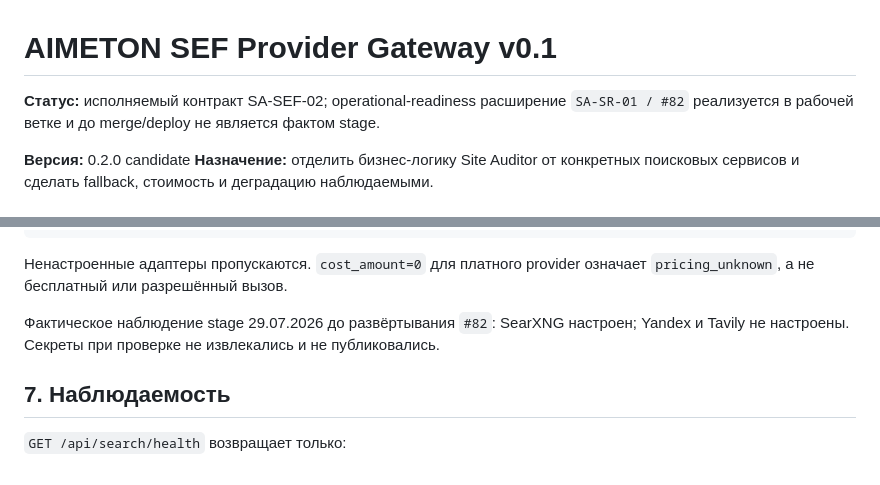
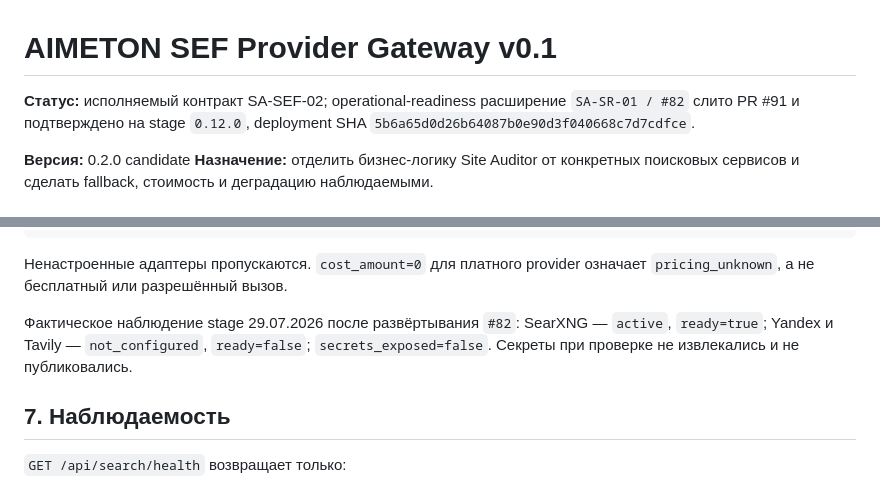
Before and after one commit to Dimar4713/AIMETON_site_auditor, a Markdown page: docs/architecture/SEF-PROVIDER-GATEWAY-V0.1.md, 2 parts joined by grey strips. GitHub-like rendering.

Commit message:
docs: record SR-G1 stage evidence

```diff
--- a/docs/architecture/SEF-PROVIDER-GATEWAY-V0.1.md
+++ b/docs/architecture/SEF-PROVIDER-GATEWAY-V0.1.md
@@ -1,8 +1,8 @@
 # AIMETON SEF Provider Gateway v0.1
 
 **Статус:** исполняемый контракт SA-SEF-02; operational-readiness расширение
-`SA-SR-01 / #82` реализуется в рабочей ветке и до merge/deploy не является
-фактом stage.
+`SA-SR-01 / #82` слито PR #91 и подтверждено на stage `0.12.0`, deployment
+SHA `5b6a65d0d26b64087b0e90d3f040668c7d7cdfce`.
 
 **Версия:** 0.2.0 candidate
 **Назначение:** отделить бизнес-логику Site Auditor от конкретных поисковых сервисов и сделать fallback, стоимость и деградацию наблюдаемыми.
@@ -109,9 +109,10 @@ SEARCH_QUOTA_TAVILY=...
 Ненастроенные адаптеры пропускаются. `cost_amount=0` для платного provider
 означает `pricing_unknown`, а не бесплатный или разрешённый вызов.
 
-Фактическое наблюдение stage 29.07.2026 до развёртывания `#82`: SearXNG
-настроен; Yandex и Tavily не настроены. Секреты при проверке не извлекались и
-не публиковались.
+Фактическое наблюдение stage 29.07.2026 после развёртывания `#82`: SearXNG —
+`active`, `ready=true`; Yandex и Tavily — `not_configured`, `ready=false`;
+`secrets_exposed=false`. Секреты при проверке не извлекались и не
+публиковались.
 
 ## 7. Наблюдаемость
 
```
Also changed, not shown: CURRENT_STATUS.md (+8 -7 lines), docs/architecture/SEF-DOCUMENT-FETCH-EXTRACT-V0.1.md (+2 -1 lines).
